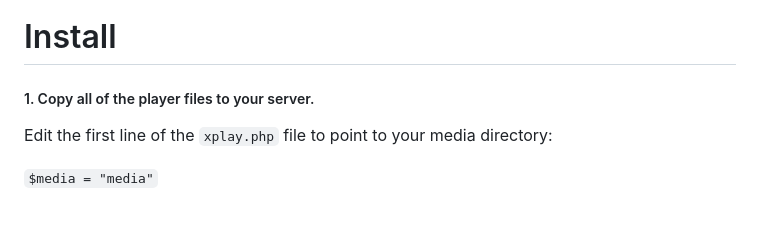
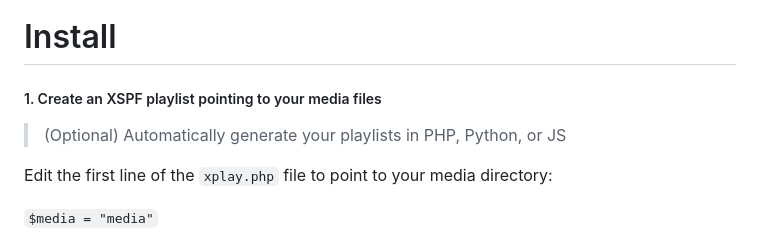
Before and after one commit to lacymorrow/xspf-jukebox, a Markdown page: README.md, the part around the change. Drawn GitHub-style; blank space fills up the shorter version.

```diff
--- a/README.md
+++ b/README.md
@@ -50,7 +50,10 @@ The XSPF Jukebox is a fully skinnable Flash media player. Based on my revisions
 
 # Install
 
-##### 1. Copy all of the player files to your server.
+##### 1. Create an XSPF playlist pointing to your media files
+
+> (Optional) Automatically generate your playlists in PHP, Python, or JS
+
 Edit the first line of the `xplay.php` file to point to your media directory:
 
 `$media = "media"`
```
